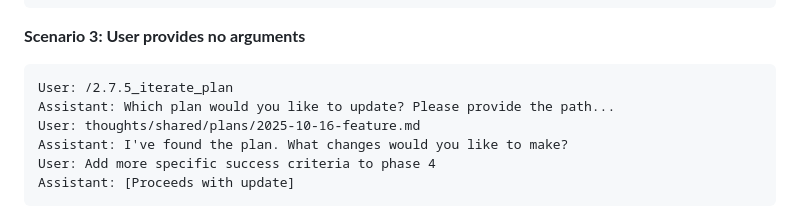
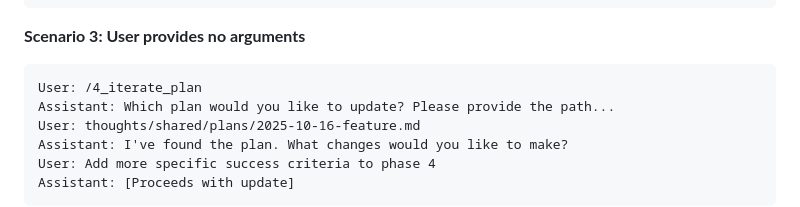
Before and after one commit to 0xjgv/pi, a Markdown page: .claude/commands/4_iterate_plan.md, the part around one of its changes. GitHub-like rendering.

Commit message:
Update command references in iterate_plan documentation to reflect new command numbering

````diff
--- a/.claude/commands/4_iterate_plan.md
+++ b/.claude/commands/4_iterate_plan.md
@@ -236,7 +236,7 @@ Assistant: [Proceeds with update]
 **Scenario 3: User provides no arguments**
 
 ```markdown
-User: /2.7.5_iterate_plan
+User: /4_iterate_plan
 Assistant: Which plan would you like to update? Please provide the path...
 User: thoughts/shared/plans/2025-10-16-feature.md
 Assistant: I've found the plan. What changes would you like to make?
````
Also changed, not shown: other parts of .claude/commands/4_iterate_plan.md (+2 -2 lines).
